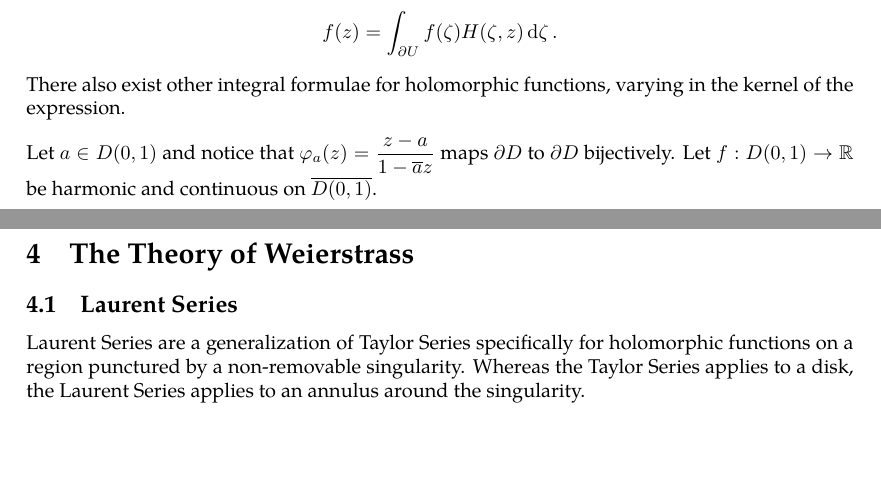
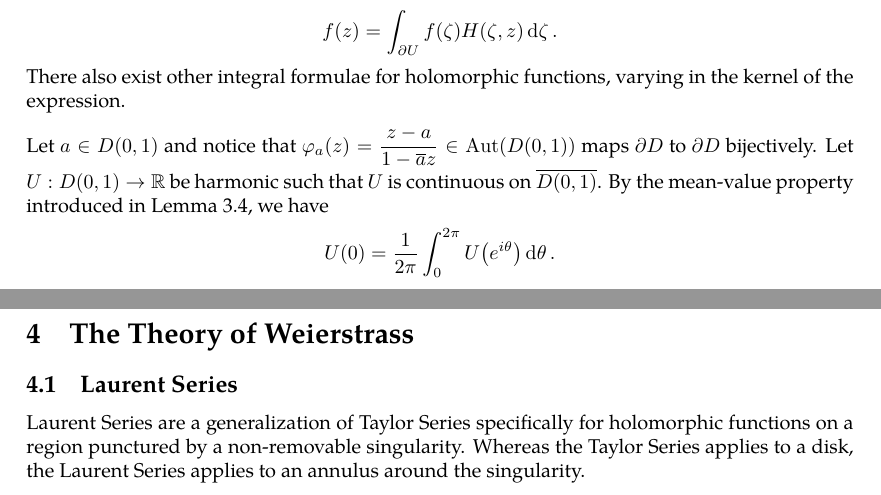
Before and after one commit to slipperking/complex-analysis-latex, a LaTeX document (main.tex): two parts of pages 58 and 59 of 59, joined at a grey line, cut so that both start at the same text, the shorter picture padded with empty space. Compiled offline with pdfLaTeX.

Commit message:
overleaf_to_git (Thu Jun 12 21:41:25 2025 -0700): update main.tex from r11060 to r11073

```diff
--- a/main.tex
+++ b/main.tex
@@ -1478,7 +1478,7 @@ As in the Cauchy Integral Formula (\autoref{thm:cauchygoursatformula}), we can w
 Then equation \eqref{eq:cauchygoursatformula} can be written as:
 \[f(z)=\int_{\partial U}f(\zeta)H(\zeta,z)\ddzeta.\] There also exist other integral formulae for holomorphic functions, varying in the kernel of the expression.
 
-Let \(a\in D(0,1)\) and notice that \(\varphi_a(z)=\frac{z-a}{1-\overline{a}z}\) maps \(\partial D\) to \(\partial D\) bijectively. Let \(f:D(0,1)\to\mathbb{R}\) be harmonic  and continuous on \(\overline{D(0,1)}\).
+Let \(a\in D(0,1)\) and notice that \(\varphi_a(z)=\frac{z-a}{1-\overline{a}z}\in\Aut(D(0,1))\) maps \(\partial D\) to \(\partial D\) bijectively. Let \(U:D(0,1)\to\mathbb{R}\) be harmonic such that \(U\) is continuous on \(\overline{D(0,1)}\). By the mean-value property introduced in \autoref{lemma:holomorphicmeanvalueproperty}, we have \[U(0)=\frac{1}{2\pi}\int_0^{2\pi}U\qty(e^{i\theta})\dd{\theta}.\]
 \section{The Theory of Weierstrass}
 \subsection{Laurent Series}
 Laurent Series are a generalization of Taylor Series specifically for holomorphic functions on a region punctured by a non-removable singularity. Whereas the Taylor Series applies to a disk, the Laurent Series applies to an annulus around the singularity.
```
